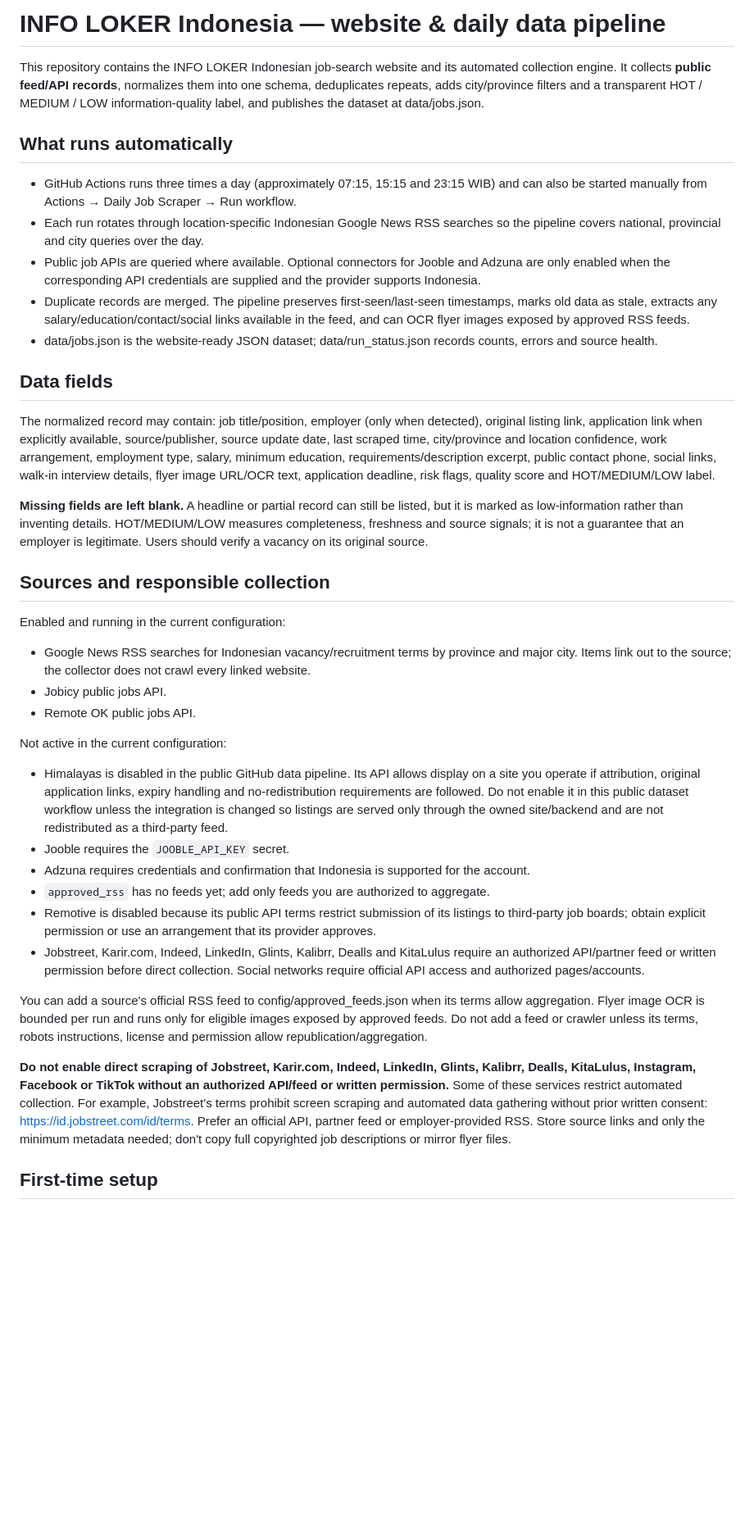
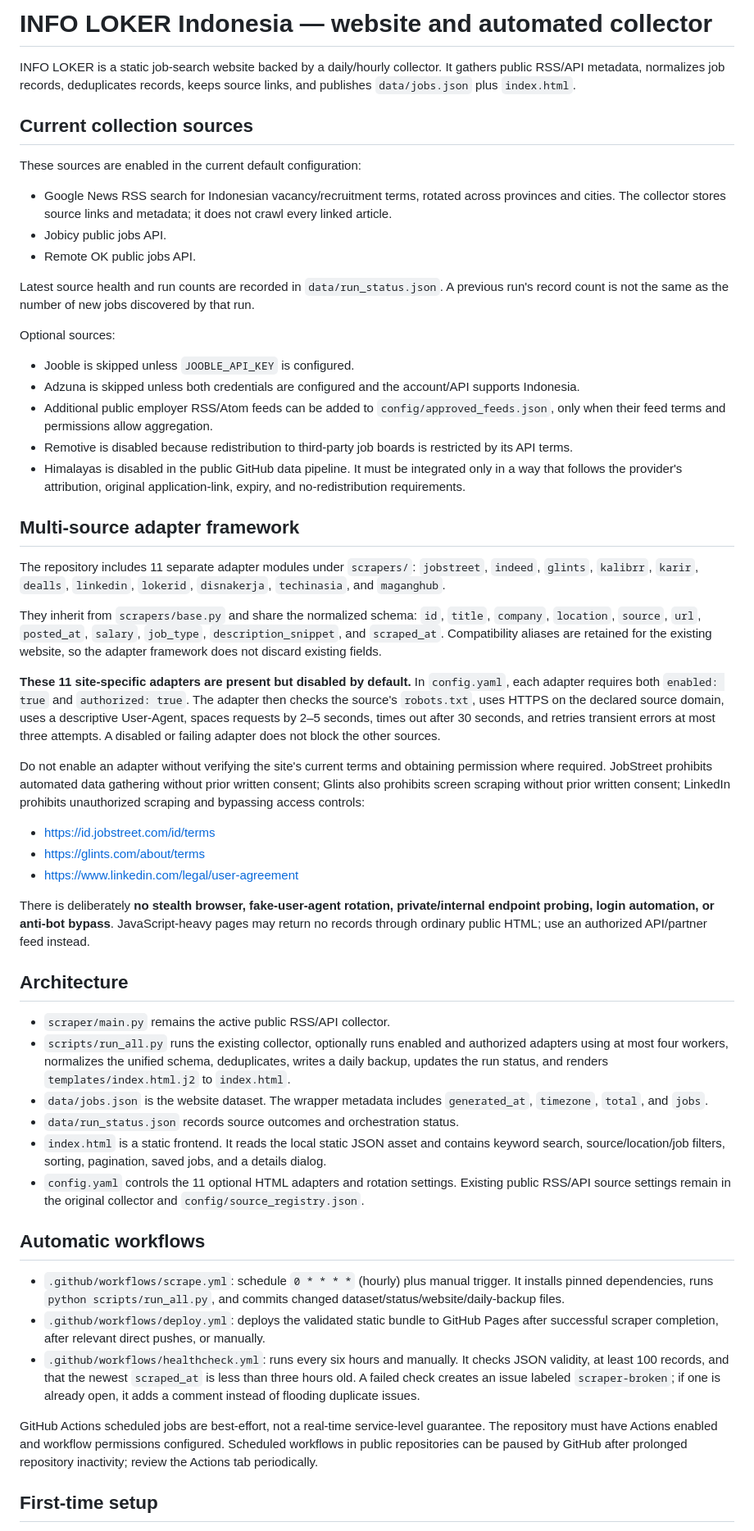
Before and after one commit to reybyoo-maker/SCRAPING-INFO-LOKER, a Markdown page: README.md, the part around one of its changes. Shown at 82% size. Drawn GitHub-style; blank space fills up the shorter version.

Commit message:
docs: document authorized adapters and hourly collection workflow

```diff
--- a/README.md
+++ b/README.md
@@ -1,39 +1,57 @@
-# INFO LOKER Indonesia — website & daily data pipeline
+# INFO LOKER Indonesia — website and automated collector
 
-This repository contains the INFO LOKER Indonesian job-search website and its automated collection engine. It collects **public feed/API records**, normalizes them into one schema, deduplicates repeats, adds city/province filters and a transparent HOT / MEDIUM / LOW information-quality label, and publishes the dataset at data/jobs.json.
+INFO LOKER is a static job-search website backed by a daily/hourly collector. It gathers public RSS/API metadata, normalizes job records, deduplicates records, keeps source links, and publishes `data/jobs.json` plus `index.html`.
 
-## What runs automatically
+## Current collection sources
 
-- GitHub Actions runs three times a day (approximately 07:15, 15:15 and 23:15 WIB) and can also be started manually from Actions → Daily Job Scraper → Run workflow.
-- Each run rotates through location-specific Indonesian Google News RSS searches so the pipeline covers national, provincial and city queries over the day.
-- Public job APIs are queried where available. Optional connectors for Jooble and Adzuna are only enabled when the corresponding API credentials are supplied and the provider supports Indonesia.
-- Duplicate records are merged. The pipeline preserves first-seen/last-seen timestamps, marks old data as stale, extracts any salary/education/contact/social links available in the feed, and can OCR flyer images exposed by approved RSS feeds.
-- data/jobs.json is the website-ready JSON dataset; data/run_status.json records counts, errors and source health.
-
-## Data fields
-
-The normalized record may contain: job title/position, employer (only when detected), original listing link, application link when explicitly available, source/publisher, source update date, last scraped time, city/province and location confidence, work arrangement, employment type, salary, minimum education, requirements/description excerpt, public contact phone, social links, walk-in interview details, flyer image URL/OCR text, application deadline, risk flags, quality score and HOT/MEDIUM/LOW label.
-
-**Missing fields are left blank.** A headline or partial record can still be listed, but it is marked as low-information rather than inventing details. HOT/MEDIUM/LOW measures completeness, freshness and source signals; it is not a guarantee that an employer is legitimate. Users should verify a vacancy on its original source.
-
-## Sources and responsible collection
-
-Enabled and running in the current configuration:
-- Google News RSS searches for Indonesian vacancy/recruitment terms by province and major city. Items link out to the source; the collector does not crawl every linked website.
+These sources are enabled in the current default configuration:
+- Google News RSS search for Indonesian vacancy/recruitment terms, rotated across provinces and cities. The collector stores source links and metadata; it does not crawl every linked article.
 - Jobicy public jobs API.
 - Remote OK public jobs API.
 
-Not active in the current configuration:
-- Himalayas is disabled in the public GitHub data pipeline. Its API allows display on a site you operate if attribution, original application links, expiry handling and no-redistribution requirements are followed. Do not enable it in this public dataset workflow unless the integration is changed so listings are served only through the owned site/backend and are not redistributed as a third-party feed.
-- Jooble requires the `JOOBLE_API_KEY` secret.
-- Adzuna requires credentials and confirmation that Indonesia is supported for the account.
-- `approved_rss` has no feeds yet; add only feeds you are authorized to aggregate.
-- Remotive is disabled because its public API terms restrict submission of its listings to third-party job boards; obtain explicit permission or use an arrangement that its provider approves.
-- Jobstreet, Karir.com, Indeed, LinkedIn, Glints, Kalibrr, Dealls and KitaLulus require an authorized API/partner feed or written permission before direct collection. Social networks require official API access and authorized pages/accounts.
+Latest source health and run counts are recorded in `data/run_status.json`. A previous run's record count is not the same as the number of new jobs discovered by that run.
 
-You can add a source's official RSS feed to config/approved_feeds.json when its terms allow aggregation. Flyer image OCR is bounded per run and runs only for eligible images exposed by approved feeds. Do not add a feed or crawler unless its terms, robots instructions, license and permission allow republication/aggregation.
+Optional sources:
+- Jooble is skipped unless `JOOBLE_API_KEY` is configured.
+- Adzuna is skipped unless both credentials are configured and the account/API supports Indonesia.
+- Additional public employer RSS/Atom feeds can be added to `config/approved_feeds.json`, only when their feed terms and permissions allow aggregation.
+- Remotive is disabled because redistribution to third-party job boards is restricted by its API terms.
+- Himalayas is disabled in the public GitHub data pipeline. It must be integrated only in a way that follows the provider's attribution, original application-link, expiry, and no-redistribution requirements.
 
-**Do not enable direct scraping of Jobstreet, Karir.com, Indeed, LinkedIn, Glints, Kalibrr, Dealls, KitaLulus, Instagram, Facebook or TikTok without an authorized API/feed or written permission.** Some of these services restrict automated collection. For example, Jobstreet's terms prohibit screen scraping and automated data gathering without prior written consent: https://id.jobstreet.com/id/terms. Prefer an official API, partner feed or employer-provided RSS. Store source links and only the minimum metadata needed; don't copy full copyrighted job descriptions or mirror flyer files.
+## Multi-source adapter framework
+
+The repository includes 11 separate adapter modules under `scrapers/`:
+`jobstreet`, `indeed`, `glints`, `kalibrr`, `karir`, `dealls`, `linkedin`, `lokerid`, `disnakerja`, `techinasia`, and `maganghub`.
+
+They inherit from `scrapers/base.py` and share the normalized schema:
+`id`, `title`, `company`, `location`, `source`, `url`, `posted_at`, `salary`, `job_type`, `description_snippet`, and `scraped_at`.
+Compatibility aliases are retained for the existing website, so the adapter framework does not discard existing fields.
+
+**These 11 site-specific adapters are present but disabled by default.** In `config.yaml`, each adapter requires both `enabled: true` and `authorized: true`. The adapter then checks the source's `robots.txt`, uses HTTPS on the declared source domain, uses a descriptive User-Agent, spaces requests by 2–5 seconds, times out after 30 seconds, and retries transient errors at most three attempts. A disabled or failing adapter does not block the other sources.
+
+Do not enable an adapter without verifying the site's current terms and obtaining permission where required. JobStreet prohibits automated data gathering without prior written consent; Glints also prohibits screen scraping without prior written consent; LinkedIn prohibits unauthorized scraping and bypassing access controls:
+- https://id.jobstreet.com/id/terms
+- https://glints.com/about/terms
+- https://www.linkedin.com/legal/user-agreement
+
+There is deliberately **no stealth browser, fake-user-agent rotation, private/internal endpoint probing, login automation, or anti-bot bypass**. JavaScript-heavy pages may return no records through ordinary public HTML; use an authorized API/partner feed instead.
+
+## Architecture
+
+- `scraper/main.py` remains the active public RSS/API collector.
+- `scripts/run_all.py` runs the existing collector, optionally runs enabled and authorized adapters using at most four workers, normalizes the unified schema, deduplicates, writes a daily backup, updates the run status, and renders `templates/index.html.j2` to `index.html`.
+- `data/jobs.json` is the website dataset. The wrapper metadata includes `generated_at`, `timezone`, `total`, and `jobs`.
+- `data/run_status.json` records source outcomes and orchestration status.
+- `index.html` is a static frontend. It reads the local static JSON asset and contains keyword search, source/location/job filters, sorting, pagination, saved jobs, and a details dialog.
+- `config.yaml` controls the 11 optional HTML adapters and rotation settings. Existing public RSS/API source settings remain in the original collector and `config/source_registry.json`.
+
+## Automatic workflows
+
+- `.github/workflows/scrape.yml`: schedule `0 * * * *` (hourly) plus manual trigger. It installs pinned dependencies, runs `python scripts/run_all.py`, and commits changed dataset/status/website/daily-backup files.
+- `.github/workflows/deploy.yml`: deploys the validated static bundle to GitHub Pages after successful scraper completion, after relevant direct pushes, or manually.
+- `.github/workflows/healthcheck.yml`: runs every six hours and manually. It checks JSON validity, at least 100 records, and that the newest `scraped_at` is less than three hours old. A failed check creates an issue labeled `scraper-broken`; if one is already open, it adds a comment instead of flooding duplicate issues.
+
+GitHub Actions scheduled jobs are best-effort, not a real-time service-level guarantee. The repository must have Actions enabled and workflow permissions configured. Scheduled workflows in public repositories can be paused by GitHub after prolonged repository inactivity; review the Actions tab periodically.
 
 ## First-time setup
 
```
Also changed, not shown: other parts of README.md (+22 -31 lines).
